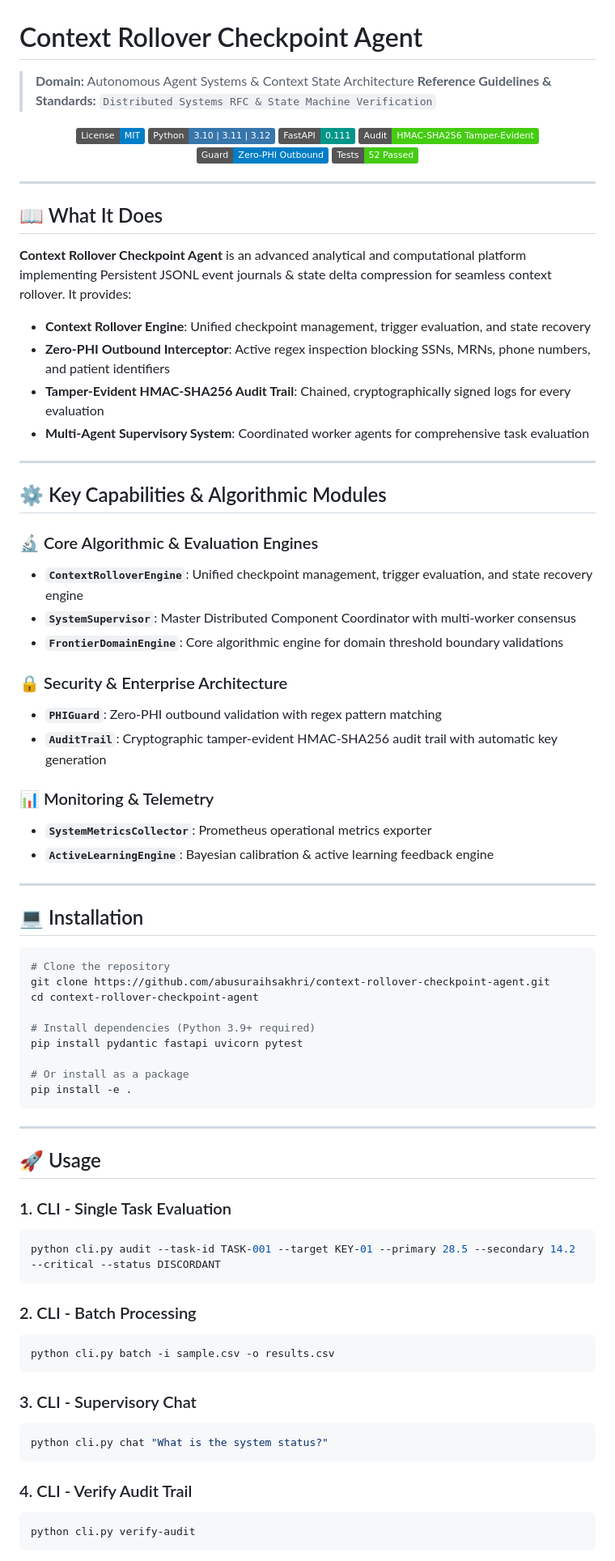
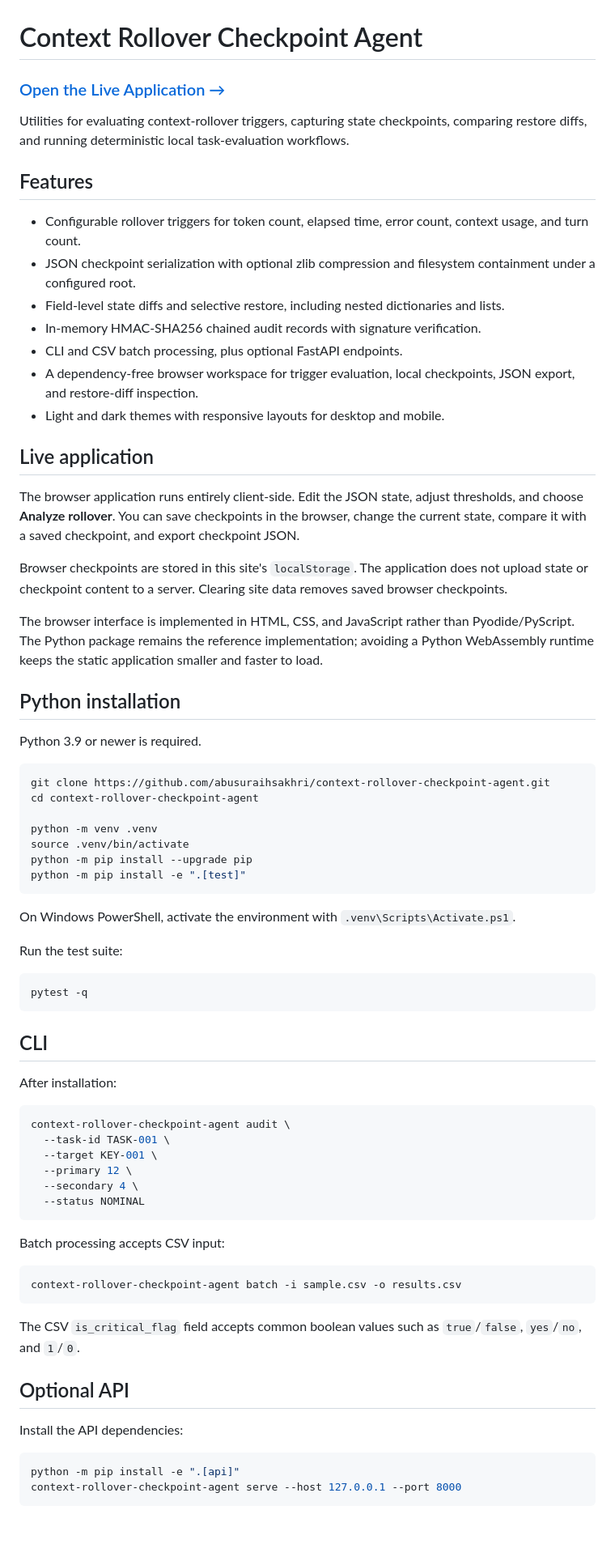
Before and after one commit to abusuraihsakhri/context-rollover-checkpoint-agent, a Markdown page: README.md, the part around one of its changes. Shown at 81% size. GitHub-like rendering; badges without logos; blank space fills up the shorter version.

Commit message:
Rewrite README around verified functionality

````diff
--- a/README.md
+++ b/README.md
@@ -1,87 +1,76 @@
 # Context Rollover Checkpoint Agent
 
-> **Domain:** Autonomous Agent Systems & Context State Architecture
-> **Reference Guidelines & Standards:** `Distributed Systems RFC & State Machine Verification`
+### [Open the Live Application →](https://abusuraihsakhri.github.io/context-rollover-checkpoint-agent/)
 
-<div align="center">
+Utilities for evaluating context-rollover triggers, capturing state checkpoints, comparing restore diffs, and running deterministic local task-evaluation workflows.
 
-[![License: MIT](https://img.shields.io/badge/License-MIT-blue.svg)](LICENSE)
-![Python](https://img.shields.io/badge/Python-3.10%20%7C%203.11%20%7C%203.12-3776AB.svg?logo=python&logoColor=white)
-![FastAPI](https://img.shields.io/badge/FastAPI-0.111-009688.svg?logo=fastapi&logoColor=white)
-![Audit Trail](https://img.shields.io/badge/Audit-HMAC--SHA256_Tamper--Evident-brightgreen.svg)
-![Zero-PHI Guard](https://img.shields.io/badge/Guard-Zero--PHI_Outbound-blue.svg)
-![Tests](https://img.shields.io/badge/Tests-52_Passed-brightgreen.svg)
+## Features
 
-</div>
+- Configurable rollover triggers for token count, elapsed time, error count, context usage, and turn count.
+- JSON checkpoint serialization with optional zlib compression and filesystem containment under a configured root.
+- Field-level state diffs and selective restore, including nested dictionaries and lists.
+- In-memory HMAC-SHA256 chained audit records with signature verification.
+- CLI and CSV batch processing, plus optional FastAPI endpoints.
+- A dependency-free browser workspace for trigger evaluation, local checkpoints, JSON export, and restore-diff inspection.
+- Light and dark themes with responsive layouts for desktop and mobile.
 
----
+## Live application
 
-## 📖 What It Does
+The browser application runs entirely client-side. Edit the JSON state, adjust thresholds, and choose **Analyze rollover**. You can save checkpoints in the browser, change the current state, compare it with a saved checkpoint, and export checkpoint JSON.
 
-**Context Rollover Checkpoint Agent** is an advanced analytical and computational platform implementing Persistent JSONL event journals & state delta compression for seamless context rollover. It provides:
+Browser checkpoints are stored in this site's `localStorage`. The application does not upload state or checkpoint content to a server. Clearing site data removes saved browser checkpoints.
 
-- **Context Rollover Engine**: Unified checkpoint management, trigger evaluation, and state recovery
-- **Zero-PHI Outbound Interceptor**: Active regex inspection blocking SSNs, MRNs, phone numbers, and patient identifiers
-- **Tamper-Evident HMAC-SHA256 Audit Trail**: Chained, cryptographically signed logs for every evaluation
-- **Multi-Agent Supervisory System**: Coordinated worker agents for comprehensive task evaluation
+The browser interface is implemented in HTML, CSS, and JavaScript rather than Pyodide/PyScript. The Python package remains the reference implementation; avoiding a Python WebAssembly runtime keeps the static application smaller and faster to load.
 
----
+## Python installation
 
-## ⚙️ Key Capabilities & Algorithmic Modules
-
-### 🔬 Core Algorithmic & Evaluation Engines
-
-- **`ContextRolloverEngine`**: Unified checkpoint management, trigger evaluation, and state recovery engine
-- **`SystemSupervisor`**: Master Distributed Component Coordinator with multi-worker consensus
-- **`FrontierDomainEngine`**: Core algorithmic engine for domain threshold boundary validations
-
-### 🔒 Security & Enterprise Architecture
-
-- **`PHIGuard`**: Zero-PHI outbound validation with regex pattern matching
-- **`AuditTrail`**: Cryptographic tamper-evident HMAC-SHA256 audit trail with automatic key generation
-
-### 📊 Monitoring & Telemetry
-
-- **`SystemMetricsCollector`**: Prometheus operational metrics exporter
-- **`ActiveLearningEngine`**: Bayesian calibration & active learning feedback engine
-
----
-
-## 💻 Installation
+Python 3.9 or newer is required.
 
 ```bash
-# Clone the repository
 git clone https://github.com/abusuraihsakhri/context-rollover-checkpoint-agent.git
 cd context-rollover-checkpoint-agent
 
-# Install dependencies (Python 3.9+ required)
-pip install pydantic fastapi uvicorn pytest
-
-# Or install as a package
-pip install -e .
+python -m venv .venv
+source .venv/bin/activate
+python -m pip install --upgrade pip
+python -m pip install -e ".[test]"
 ```
 
----
+On Windows PowerShell, activate the environment with `.venv\Scripts\Activate.ps1`.
 
-## 🚀 Usage
+Run the test suite:
 
-### 1. CLI - Single Task Evaluation
 ```bash
-python cli.py audit --task-id TASK-001 --target KEY-01 --primary 28.5 --secondary 14.2 --critical --status DISCORDANT
+pytest -q
 ```
 
-### 2. CLI - Batch Processing
+## CLI
+
+After installation:
+
 ```bash
-python cli.py batch -i sample.csv -o results.csv
+context-rollover-checkpoint-agent audit \
+  --task-id TASK-001 \
+  --target KEY-001 \
+  --primary 12 \
+  --secondary 4 \
+  --status NOMINAL
 ```
 
-### 3. CLI - Supervisory Chat
+Batch processing accepts CSV input:
+
 ```bash
-python cli.py chat "What is the system status?"
+context-rollover-checkpoint-agent batch -i sample.csv -o results.csv
 ```
 
-### 4. CLI - Verify Audit Trail
+The CSV `is_critical_flag` field accepts common boolean values such as `true`/`false`, `yes`/`no`, and `1`/`0`.
+
+## Optional API
+
+Install the API dependencies:
+
 ```bash
-python cli.py verify-audit
+python -m pip install -e ".[api]"
+context-rollover-checkpoint-agent serve --host 127.0.0.1 --port 8000
 ```
 
````
Also changed, not shown: other parts of README.md (+17 -124 lines).
